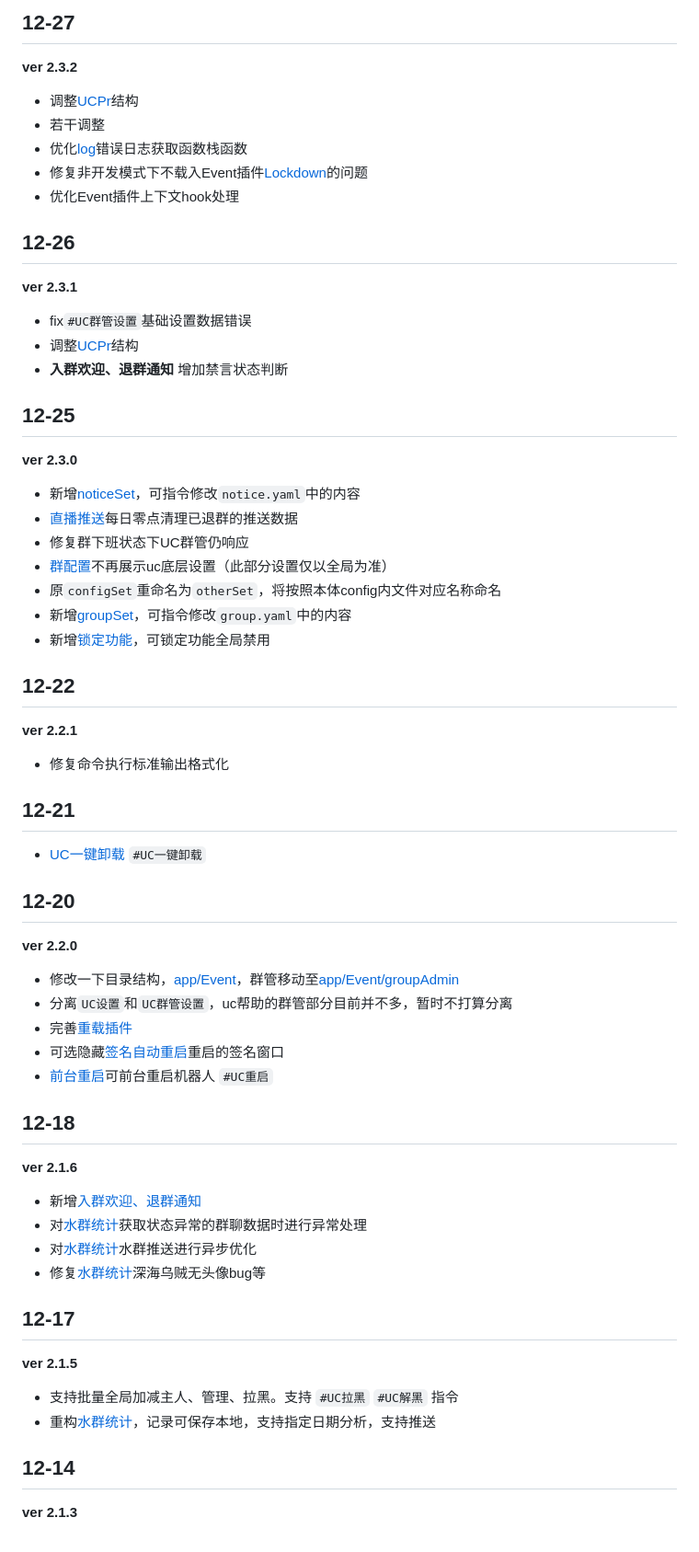
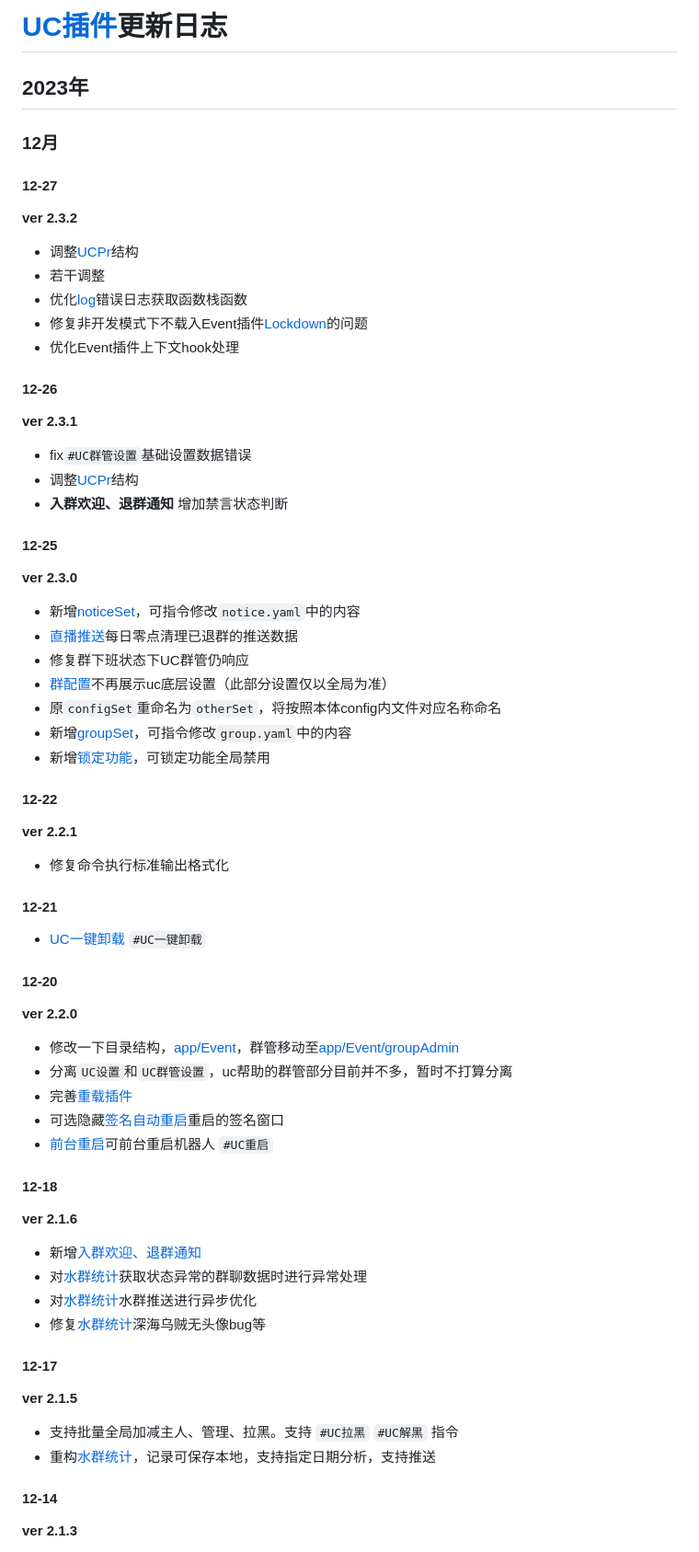
Before and after one commit to UCPr251/UC-plugin, a Markdown page: CHANGELOG.md, the part around one of its changes. Shown at 92% size. GitHub-like rendering.

```diff
--- a/CHANGELOG.md
+++ b/CHANGELOG.md
@@ -1,4 +1,10 @@
-## 12-27
+# [UC插件](https://gitee.com/UCPr251/UC-plugin)更新日志
+
+## 2023年
+
+### 12月
+
+#### 12-27
 
 **ver 2.3.2**
 
@@ -8,7 +14,7 @@
 - 修复非开发模式下不载入Event插件[Lockdown](./apps/Event/Lockdown.js)的问题
 - 优化Event插件上下文hook处理
 
-## 12-26
+#### 12-26
 
 **ver 2.3.1**
 
@@ -16,7 +22,7 @@
 - 调整[UCPr](./components/UCPr.js)结构
 - **入群欢迎、退群通知** 增加禁言状态判断
 
-## 12-25
+#### 12-25
 
 **ver 2.3.0**
 
@@ -28,17 +34,17 @@
 - 新增[groupSet](./apps/groupSet.js)，可指令修改`group.yaml`中的内容
 - 新增[锁定功能](./apps/Event/Lockdown.js)，可锁定功能全局禁用
 
-## 12-22
+#### 12-22
 
 **ver 2.2.1**
 
 - 修复命令执行标准输出格式化
 
-## 12-21
+#### 12-21
 
 - [UC一键卸载](./apps/run.js) `#UC一键卸载`
 
-## 12-20
+#### 12-20
 
 **ver 2.2.0**
 
@@ -48,7 +54,7 @@
 - 可选隐藏[签名自动重启](./apps/qsignRestart.js)重启的签名窗口
 - [前台重启](./apps/restart.js)可前台重启机器人 `#UC重启`
 
-## 12-18
+#### 12-18
 
 **ver 2.1.6**
 
@@ -57,14 +63,14 @@
 - 对[水群统计](./apps/sqtj.js)水群推送进行异步优化
 - 修复[水群统计](./apps/sqtj.js)深海乌贼无头像bug等
 
-## 12-17
+#### 12-17
 
 **ver 2.1.5**
 
 - 支持批量全局加减主人、管理、拉黑。支持 `#UC拉黑` `#UC解黑` 指令
 - 重构[水群统计](./apps/sqtj.js)，记录可保存本地，支持指定日期分析，支持推送
 
-## 12-14
+#### 12-14
 
 **ver 2.1.3**
 
```
Also changed, not shown: other parts of CHANGELOG.md (+31 -27 lines).
